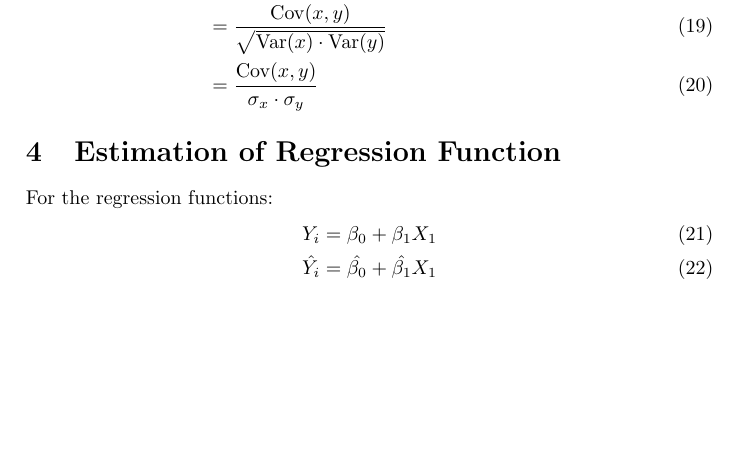
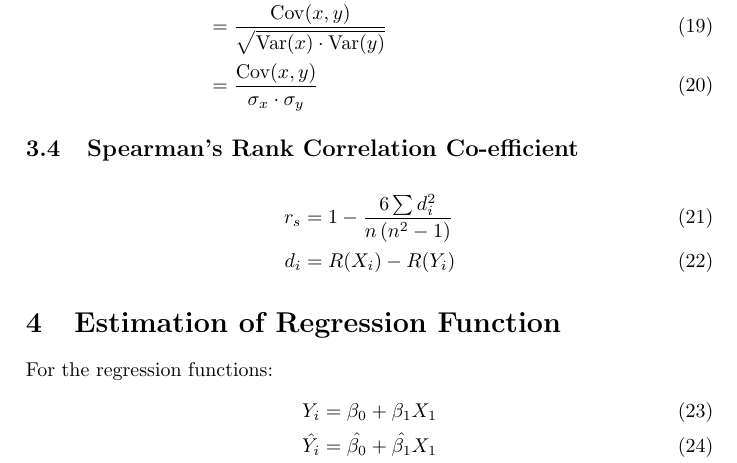
Before and after one commit to Agnij-Mallick/ERME_Formula, a LaTeX document (Formula.tex): part of page 5 of 12, cut so that both start at the same text, the shorter picture padded with empty space. Compiled offline with pdfLaTeX.

Commit message:
Spearman's Coefficient

```diff
--- a/Formula.tex
+++ b/Formula.tex
@@ -165,6 +165,11 @@ If $\chi^2 < \chi_c^2$ then $H_0$ is not rejected. $\chi_c$ is a functions of le
 r &= \dfrac{\sum_{i=1}^n (x_i-\bar{x})(y_i-\bar{y})}{\sqrt{\sum_{i=1}^n (x_i-\bar{x})^2} \cdot \sqrt{\sum_{i=1}^n (y_i -\bar{y})^2}}\\
 & = \dfrac{\text{Cov}(x,y)}{\sqrt{\text{Var}(x) \cdot \text{Var}(y)}}\\
 & = \dfrac{\text{Cov}(x,y)}{\sigma_x \cdot \sigma_y}
+\end{align}
+\subsection{Spearman's Rank Correlation Co-efficient}
+\begin{align}
+	r_s & = 1-\dfrac{6 \sum d_i^2}{n\left(n^2-1\right)}\\
+	d_i &= R(X_i) - R(Y_i)
 \end{align}
 
 \section{Estimation of Regression Function}
```
Also changed, not shown: Formula.pdf, 3 other files.
